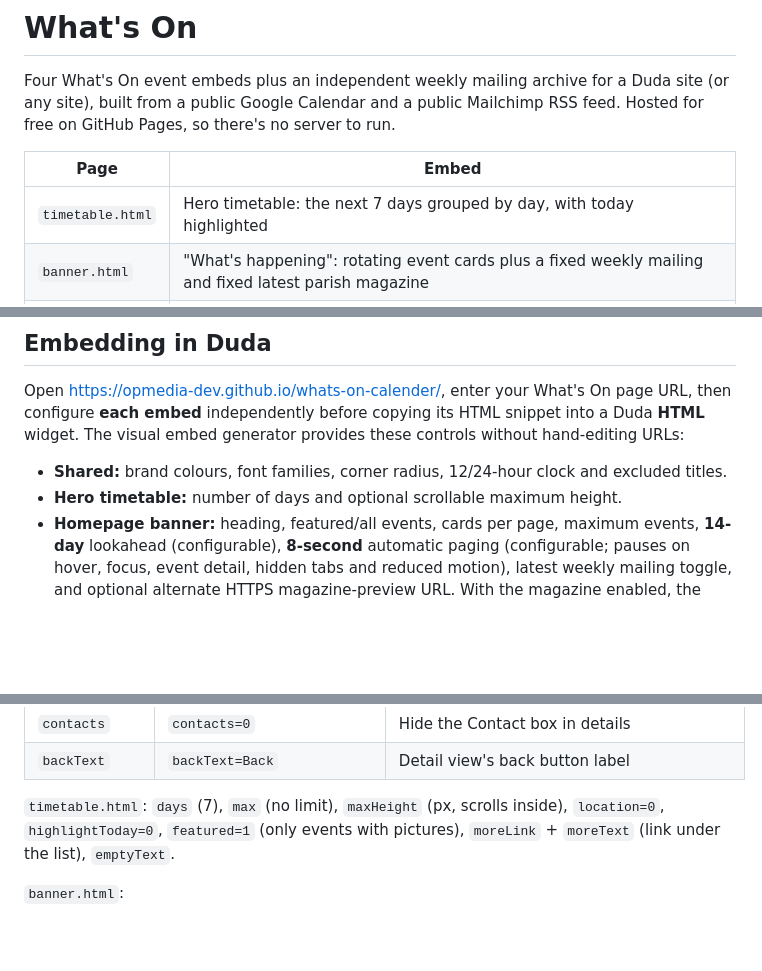
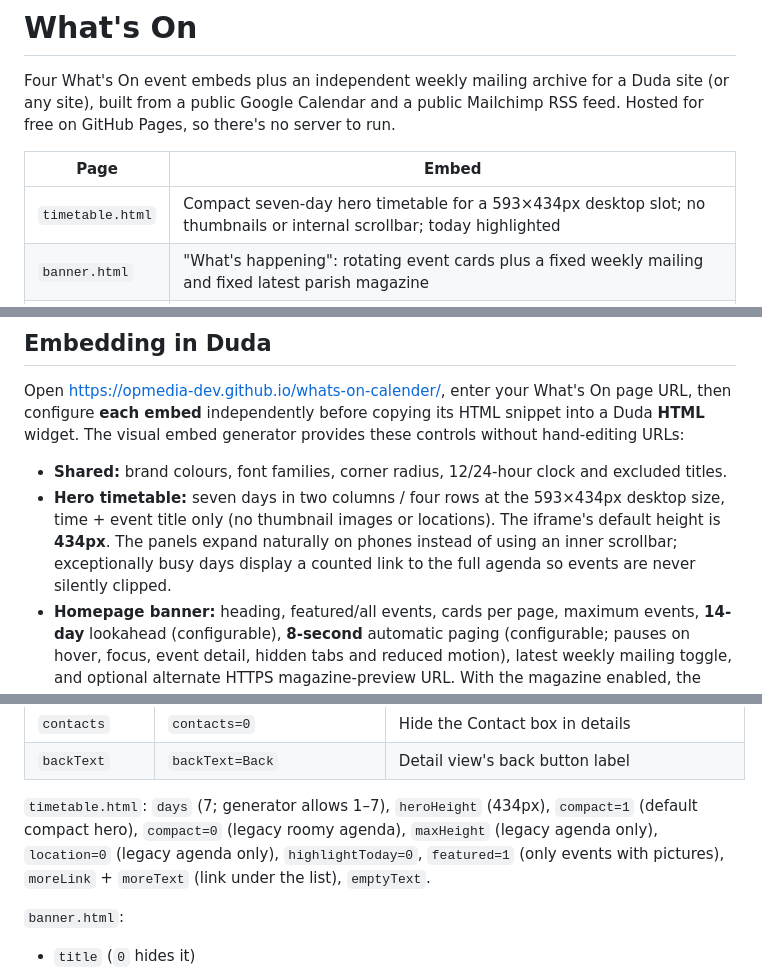
Before and after one commit to opmedia-dev/whats-on-calender, a Markdown page: README.md, 3 parts joined by grey strips. Rendered like a GitHub page; blank space fills up the shorter version.

Commit message:
Document seven-day 593x434 hero layout and busy-day readability limits

```diff
--- a/README.md
+++ b/README.md
@@ -5,7 +5,7 @@ Hosted for free on GitHub Pages, so there's no server to run.
 
 | Page | Embed |
 | --- | --- |
-| `timetable.html` | Hero timetable: the next 7 days grouped by day, with today highlighted |
+| `timetable.html` | Compact seven-day hero timetable for a 593×434px desktop slot; no thumbnails or internal scrollbar; today highlighted |
 | `banner.html` | "What's happening": rotating event cards plus a fixed weekly mailing and fixed latest parish magazine |
 | `whats-on.html` | What's On page: regular (repeating) events, search, a card grid and full event details |
 | `calendar.html` | Monthly calendar with Today/prev/next, a Month/List switch and "+N more" for busy days; switches to a list on phones |
@@ -101,7 +101,7 @@ configure **each embed** independently before copying its HTML snippet into a Du
 **HTML** widget. The visual embed generator provides these controls without hand-editing URLs:
 
 - **Shared:** brand colours, font families, corner radius, 12/24-hour clock and excluded titles.
-- **Hero timetable:** number of days and optional scrollable maximum height.
+- **Hero timetable:** seven days in two columns / four rows at the 593×434px desktop size, time + event title only (no thumbnail images or locations). The iframe's default height is **434px**. The panels expand naturally on phones instead of using an inner scrollbar; exceptionally busy days display a counted link to the full agenda so events are never silently clipped.
 - **Homepage banner:** heading, featured/all events, cards per page, maximum events,
   **14-day** lookahead (configurable), **8-second** automatic paging (configurable;
   pauses on hover, focus, event detail, hidden tabs and reduced motion), latest
@@ -160,7 +160,7 @@ All embeds:
 | `contacts` | `contacts=0` | Hide the Contact box in details |
 | `backText` | `backText=Back` | Detail view's back button label |
 
-`timetable.html`: `days` (7), `max` (no limit), `maxHeight` (px, scrolls inside), `location=0`,
+`timetable.html`: `days` (7; generator allows 1–7), `heroHeight` (434px), `compact=1` (default compact hero), `compact=0` (legacy roomy agenda), `maxHeight` (legacy agenda only), `location=0` (legacy agenda only),
 `highlightToday=0`, `featured=1` (only events with pictures), `moreLink` + `moreText` (link
 under the list), `emptyText`.
 
```
